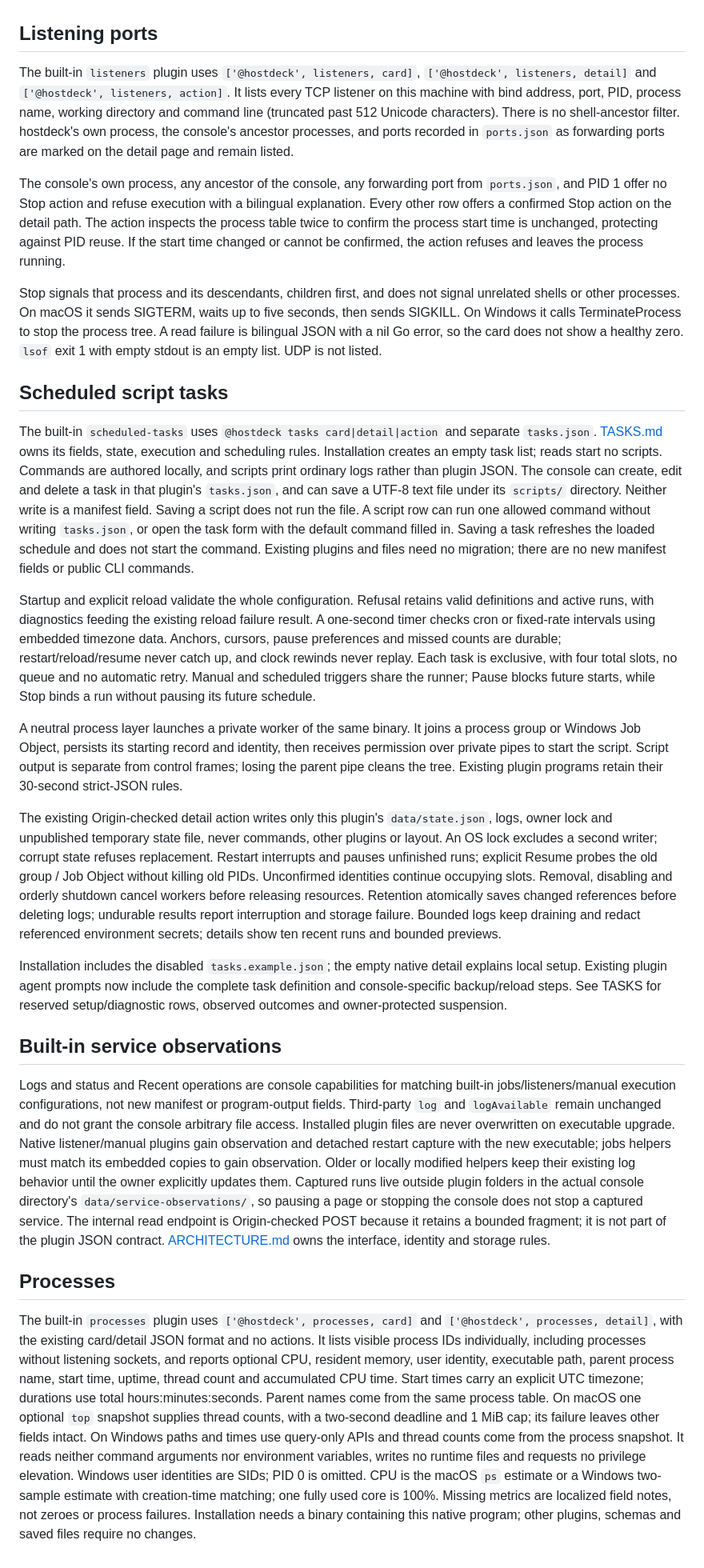
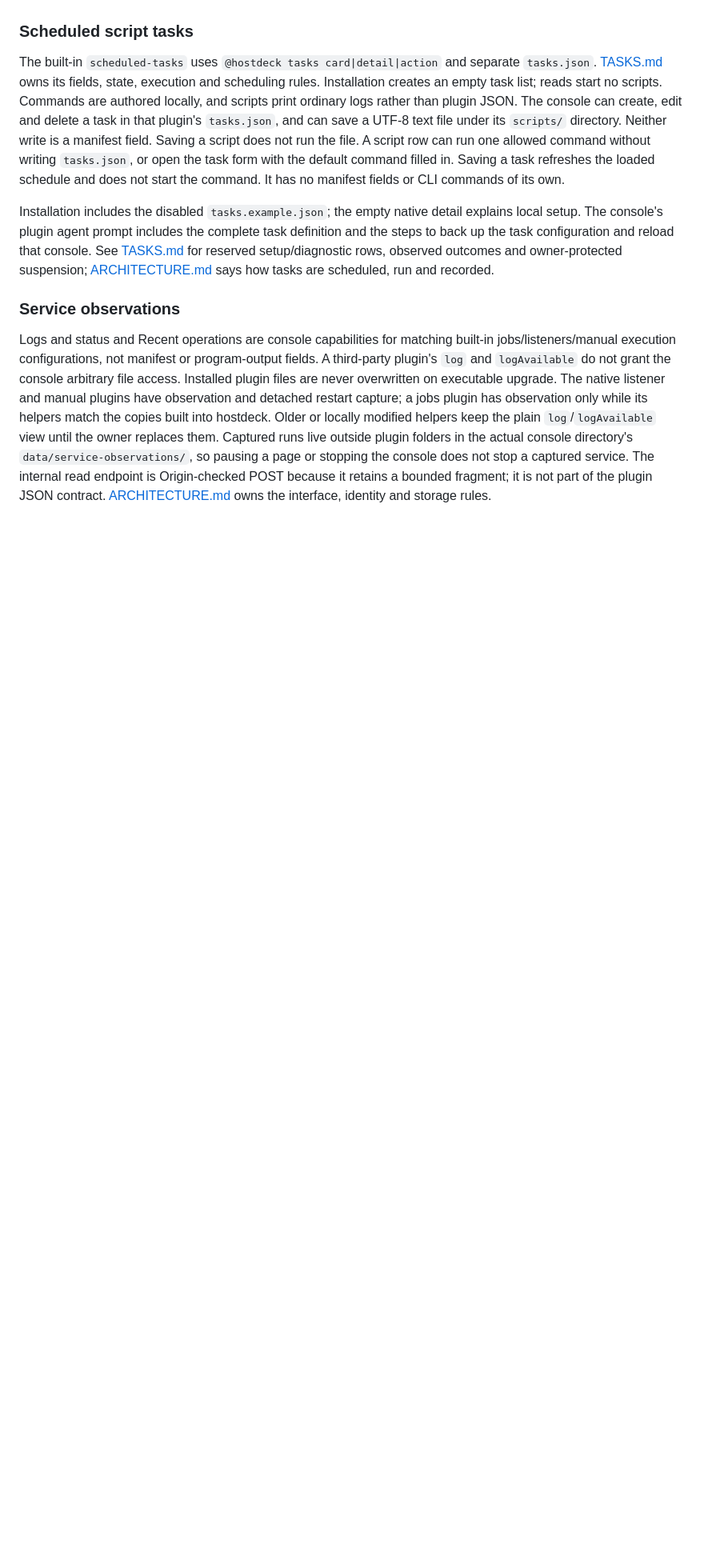
Before and after one commit to Ike-li/hostdeck, a Markdown page: docs/PLUGINS.md, the part around one of its changes. Shown at 80% size. Rendered like a GitHub page; blank space fills up the shorter version.

```diff
--- a/docs/PLUGINS.md
+++ b/docs/PLUGINS.md
@@ -184,30 +204,12 @@ A process restarted this way keeps running when the original terminal closes, an
 
 On macOS the list uses `/usr/sbin/lsof` and `/bin/ps`, and the working directory is a second `lsof` of that process's cwd. The start time and the arguments come from the kernel. `lsof` exiting 1 with no stdout is an empty list; other output is parsed even when the exit is not 0. Any non-zero `ps` exit is a failure. On Windows the list uses the TCP owner tables and the process snapshot, and does not start PowerShell. The start time, executable, command line and environment are read from that process. A failure is bilingual `{"error": …}` with exit code 0, so the card shows the words instead of a healthy zero.
 
-## Listening ports
+### Scheduled script tasks
 
-The built-in `listeners` plugin uses `['@hostdeck', listeners, card]`, `['@hostdeck', listeners, detail]` and `['@hostdeck', listeners, action]`. It lists every TCP listener on this machine with bind address, port, PID, process name, working directory and command line (truncated past 512 Unicode characters). There is no shell-ancestor filter. hostdeck's own process, the console's ancestor processes, and ports recorded in `ports.json` as forwarding ports are marked on the detail page and remain listed.
+The built-in `scheduled-tasks` uses `@hostdeck tasks card|detail|action` and separate `tasks.json`. [TASKS.md](TASKS.md) owns its fields, state, execution and scheduling rules. Installation creates an empty task list; reads start no scripts. Commands are authored locally, and scripts print ordinary logs rather than plugin JSON. The console can create, edit and delete a task in that plugin's `tasks.json`, and can save a UTF-8 text file under its `scripts/` directory. Neither write is a manifest field. Saving a script does not run the file. A script row can run one allowed command without writing `tasks.json`, or open the task form with the default command filled in. Saving a task refreshes the loaded schedule and does not start the command. It has no manifest fields or CLI commands of its own.
 
-The console's own process, any ancestor of the console, any forwarding port from `ports.json`, and PID 1 offer no Stop action and refuse execution with a bilingual explanation. Every other row offers a confirmed Stop action on the detail path. The action inspects the process table twice to confirm the process start time is unchanged, protecting against PID reuse. If the start time changed or cannot be confirmed, the action refuses and leaves the process running.
+Installation includes the disabled `tasks.example.json`; the empty native detail explains local setup. The console's plugin agent prompt includes the complete task definition and the steps to back up the task configuration and reload that console. See [TASKS.md](TASKS.md) for reserved setup/diagnostic rows, observed outcomes and owner-protected suspension; [ARCHITECTURE.md](ARCHITECTURE.md#scheduled-script-tasks) says how tasks are scheduled, run and recorded.
 
-Stop signals that process and its descendants, children first, and does not signal unrelated shells or other processes. On macOS it sends SIGTERM, waits up to five seconds, then sends SIGKILL. On Windows it calls TerminateProcess to stop the process tree. A read failure is bilingual JSON with a nil Go error, so the card does not show a healthy zero. `lsof` exit 1 with empty stdout is an empty list. UDP is not listed.
+### Service observations
 
-## Scheduled script tasks
-
-The built-in `scheduled-tasks` uses `@hostdeck tasks card|detail|action` and separate `tasks.json`. [TASKS.md](TASKS.md) owns its fields, state, execution and scheduling rules. Installation creates an empty task list; reads start no scripts. Commands are authored locally, and scripts print ordinary logs rather than plugin JSON. The console can create, edit and delete a task in that plugin's `tasks.json`, and can save a UTF-8 text file under its `scripts/` directory. Neither write is a manifest field. Saving a script does not run the file. A script row can run one allowed command without writing `tasks.json`, or open the task form with the default command filled in. Saving a task refreshes the loaded schedule and does not start the command. Existing plugins and files need no migration; there are no new manifest fields or public CLI commands.
-
-Startup and explicit reload validate the whole configuration. Refusal retains valid definitions and active runs, with diagnostics feeding the existing reload failure result. A one-second timer checks cron or fixed-rate intervals using embedded timezone data. Anchors, cursors, pause preferences and missed counts are durable; restart/reload/resume never catch up, and clock rewinds never replay. Each task is exclusive, with four total slots, no queue and no automatic retry. Manual and scheduled triggers share the runner; Pause blocks future starts, while Stop binds a run without pausing its future schedule.
-
-A neutral process layer launches a private worker of the same binary. It joins a process group or Windows Job Object, persists its starting record and identity, then receives permission over private pipes to start the script. Script output is separate from control frames; losing the parent pipe cleans the tree. Existing plugin programs retain their 30-second strict-JSON rules.
-
-The existing Origin-checked detail action writes only this plugin's `data/state.json`, logs, owner lock and unpublished temporary state file, never commands, other plugins or layout. An OS lock excludes a second writer; corrupt state refuses replacement. Restart interrupts and pauses unfinished runs; explicit Resume probes the old group / Job Object without killing old PIDs. Unconfirmed identities continue occupying slots. Removal, disabling and orderly shutdown cancel workers before releasing resources. Retention atomically saves changed references before deleting logs; undurable results report interruption and storage failure. Bounded logs keep draining and redact referenced environment secrets; details show ten recent runs and bounded previews.
-
-Installation includes the disabled `tasks.example.json`; the empty native detail explains local setup. Existing plugin agent prompts now include the complete task definition and console-specific backup/reload steps. See TASKS for reserved setup/diagnostic rows, observed outcomes and owner-protected suspension.
-
-## Built-in service observations
-
-Logs and status and Recent operations are console capabilities for matching built-in jobs/listeners/manual execution configurations, not new manifest or program-output fields. Third-party `log` and `logAvailable` remain unchanged and do not grant the console arbitrary file access. Installed plugin files are never overwritten on executable upgrade. Native listener/manual plugins gain observation and detached restart capture with the new executable; jobs helpers must match its embedded copies to gain observation. Older or locally modified helpers keep their existing log behavior until the owner explicitly updates them. Captured runs live outside plugin folders in the actual console directory's `data/service-observations/`, so pausing a page or stopping the console does not stop a captured service. The internal read endpoint is Origin-checked POST because it retains a bounded fragment; it is not part of the plugin JSON contract. [ARCHITECTURE.md](ARCHITECTURE.md#service-observations) owns the interface, identity and storage rules.
-
-## Processes
-
-The built-in `processes` plugin uses `['@hostdeck', processes, card]` and `['@hostdeck', processes, detail]`, with the existing card/detail JSON format and no actions. It lists visible process IDs individually, including processes without listening sockets, and reports optional CPU, resident memory, user identity, executable path, parent process name, start time, uptime, thread count and accumulated CPU time. Start times carry an explicit UTC timezone; durations use total hours:minutes:seconds. Parent names come from the same process table. On macOS one optional `top` snapshot supplies thread counts, with a two-second deadline and 1 MiB cap; its failure leaves other fields intact. On Windows paths and times use query-only APIs and thread counts come from the process snapshot. It reads neither command arguments nor environment variables, writes no runtime files and requests no privilege elevation. Windows user identities are SIDs; PID 0 is omitted. CPU is the macOS `ps` estimate or a Windows two-sample estimate with creation-time matching; one fully used core is 100%. Missing metrics are localized field notes, not zeroes or process failures. Installation needs a binary containing this native program; other plugins, schemas and saved files require no changes.
+Logs and status and Recent operations are console capabilities for matching built-in jobs/listeners/manual execution configurations, not manifest or program-output fields. A third-party plugin's `log` and `logAvailable` do not grant the console arbitrary file access. Installed plugin files are never overwritten on executable upgrade. The native listener and manual plugins have observation and detached restart capture; a jobs plugin has observation only while its helpers match the copies built into hostdeck. Older or locally modified helpers keep the plain `log`/`logAvailable` view until the owner replaces them. Captured runs live outside plugin folders in the actual console directory's `data/service-observations/`, so pausing a page or stopping the console does not stop a captured service. The internal read endpoint is Origin-checked POST because it retains a bounded fragment; it is not part of the plugin JSON contract. [ARCHITECTURE.md](ARCHITECTURE.md#service-observations) owns the interface, identity and storage rules.
```
Also changed, not shown: other parts of docs/PLUGINS.md (+25 -5 lines), docs/PLUGINS.zh-CN.md (+30 -28 lines).
